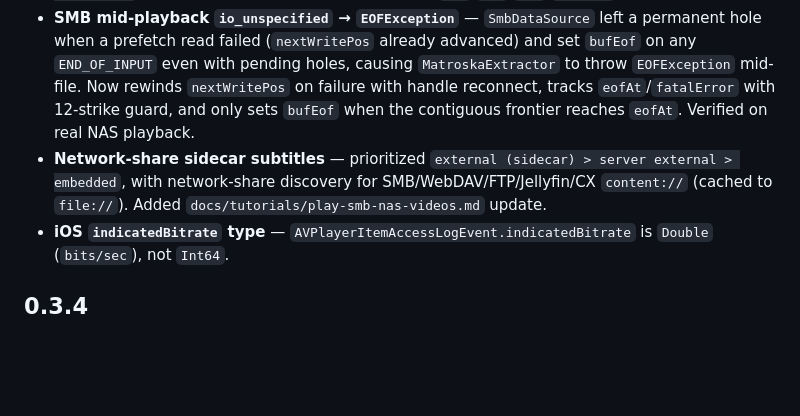
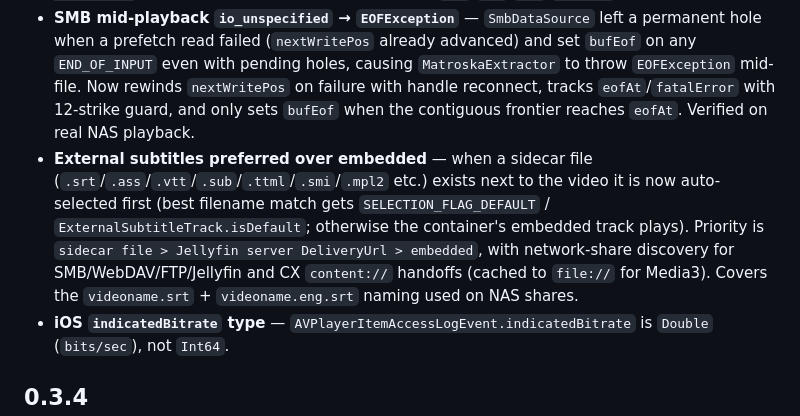
Before and after one commit to devxvoid/DreamPlayer, a Markdown page: CHANGELOG.md, the part around the change. Rendered like a GitHub page; blank space fills up the shorter version.

Commit message:
changelog(0.3.5): clarify external subtitles preferred over embedded

```diff
--- a/CHANGELOG.md
+++ b/CHANGELOG.md
@@ -16,7 +16,7 @@ pulled into the GitHub Release body automatically by `.github/workflows/release.
 - **iOS audio track played the opposite language (English↔Korean swapped)** — `audioTrackMaps` was emitting native `id` as `index` while Dart treated `index` as flat position, so `t.index == selected` and `engine.selectAudioTrack(index:)` were crossed. iOS now mirrors Android's contract: `index = flat position`, `selectedAudioTrack = flat position` (`firstIndex(where: id == active)`), and `engineAudioId(forFlatPosition:)` converts at the engine boundary (`selectAudioTrack` expects native `id`). Picking English now plays English.
 - **iOS audio chip shows proper codec + language** — FFmpeg/AetherEngine tags like `dca`, `ac3`, `eac3`, `alac` now map to `DTS`/`AC-3`/`E-AC3`/`ALAC` etc., and the live chip appends `· <Language>` via the selected track's language (with `und`/`zxx`/`mul`/`unknown` treated as empty).
 - **SMB mid-playback `io_unspecified` → `EOFException`** — `SmbDataSource` left a permanent hole when a prefetch read failed (`nextWritePos` already advanced) and set `bufEof` on any `END_OF_INPUT` even with pending holes, causing `MatroskaExtractor` to throw `EOFException` mid-file. Now rewinds `nextWritePos` on failure with handle reconnect, tracks `eofAt`/`fatalError` with 12-strike guard, and only sets `bufEof` when the contiguous frontier reaches `eofAt`. Verified on real NAS playback.
-- **Network-share sidecar subtitles** — prioritized `external (sidecar) > server external > embedded`, with network-share discovery for SMB/WebDAV/FTP/Jellyfin/CX `content://` (cached to `file://`). Added `docs/tutorials/play-smb-nas-videos.md` update.
+- **External subtitles preferred over embedded** — when a sidecar file (`.srt`/`.ass`/`.vtt`/`.sub`/`.ttml`/`.smi`/`.mpl2` etc.) exists next to the video it is now auto-selected first (best filename match gets `SELECTION_FLAG_DEFAULT` / `ExternalSubtitleTrack.isDefault`; otherwise the container's embedded track plays). Priority is `sidecar file > Jellyfin server DeliveryUrl > embedded`, with network-share discovery for SMB/WebDAV/FTP/Jellyfin and CX `content://` handoffs (cached to `file://` for Media3). Covers the `videoname.srt` + `videoname.eng.srt` naming used on NAS shares.
 - **iOS `indicatedBitrate` type** — `AVPlayerItemAccessLogEvent.indicatedBitrate` is `Double` (`bits/sec`), not `Int64`.
 
 ## 0.3.4
```
